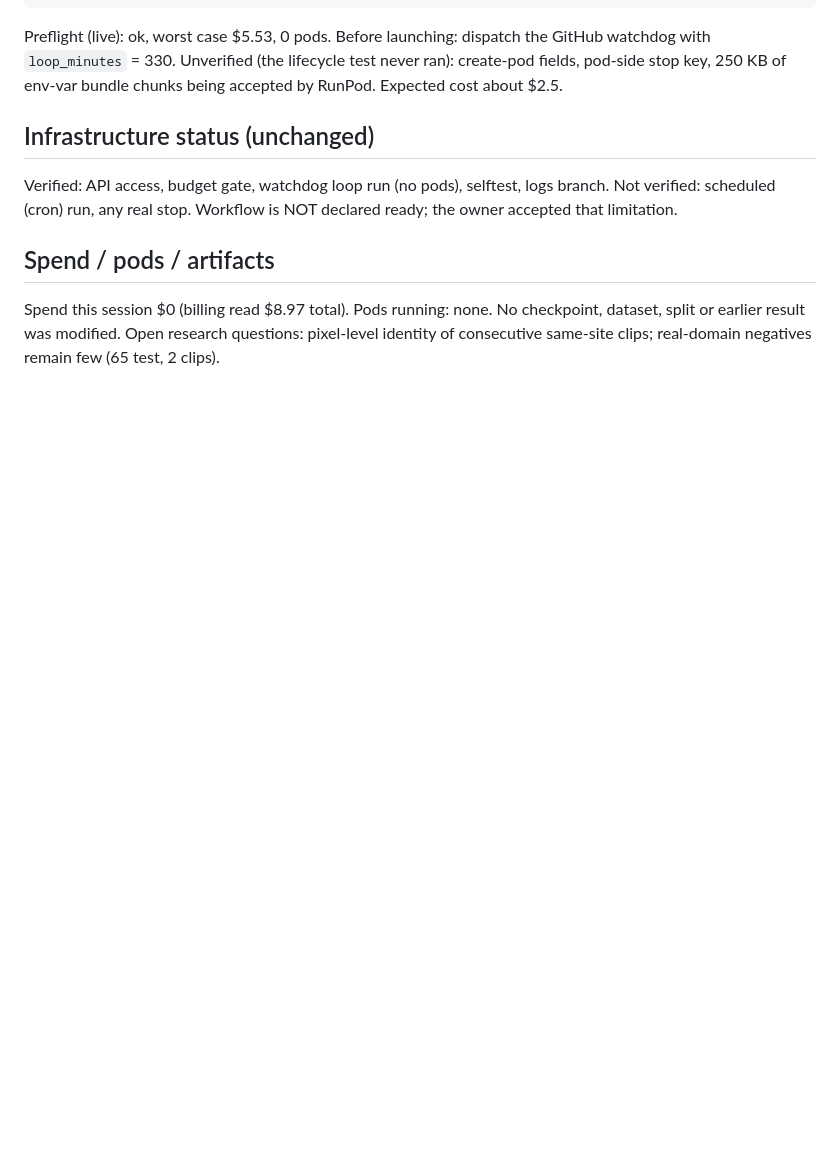
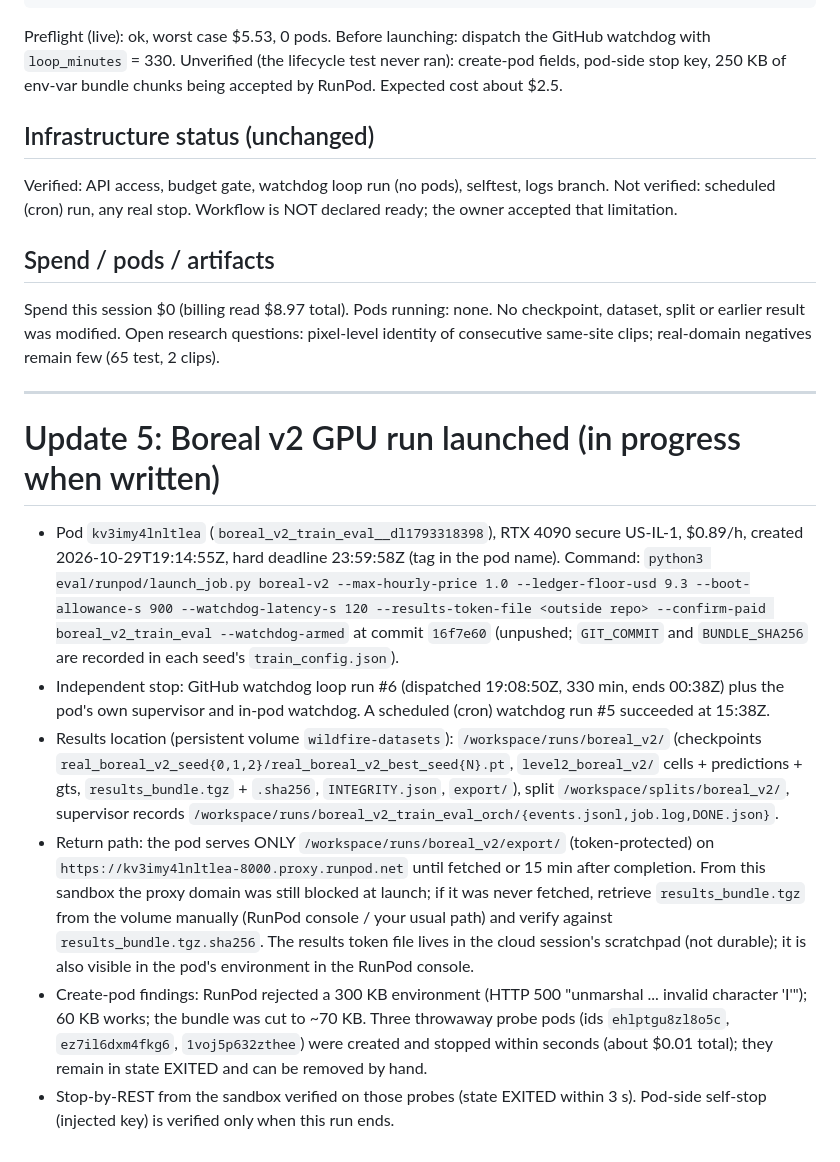
Before and after one commit to jabrogena5100/Ardupilot-UAV-YOLO, a Markdown page: docs/handoffs/from_cloud_2026-10-29.md, the part around the change. Drawn GitHub-style; blank space fills up the shorter version.

Commit message:
Record Boreal v2 launch (pod kv3imy4lnltlea) in status and handoff
Co-Authored-By: Claude Sonnet 5.5 <noreply@anthropic.com>
Claude-Session: https://claude.ai/code/session_01Aw78yesvB2qjWoiwsYnej1

```diff
--- a/docs/handoffs/from_cloud_2026-10-29.md
+++ b/docs/handoffs/from_cloud_2026-10-29.md
@@ -158,3 +158,14 @@ Verified: API access, budget gate, watchdog loop run (no pods), selftest, logs b
 
 ## Spend / pods / artifacts
 Spend this session $0 (billing read $8.97 total). Pods running: none. No checkpoint, dataset, split or earlier result was modified. Open research questions: pixel-level identity of consecutive same-site clips; real-domain negatives remain few (65 test, 2 clips).
+
+---
+
+# Update 5: Boreal v2 GPU run launched (in progress when written)
+
+- Pod `kv3imy4lnltlea` (`boreal_v2_train_eval__dl1793318398`), RTX 4090 secure US-IL-1, $0.89/h, created 2026-10-29T19:14:55Z, hard deadline 23:59:58Z (tag in the pod name). Command: `python3 eval/runpod/launch_job.py boreal-v2 --max-hourly-price 1.0 --ledger-floor-usd 9.3 --boot-allowance-s 900 --watchdog-latency-s 120 --results-token-file <outside repo> --confirm-paid boreal_v2_train_eval --watchdog-armed` at commit `16f7e60` (unpushed; `GIT_COMMIT` and `BUNDLE_SHA256` are recorded in each seed's `train_config.json`).
+- Independent stop: GitHub watchdog loop run #6 (dispatched 19:08:50Z, 330 min, ends 00:38Z) plus the pod's own supervisor and in-pod watchdog. A scheduled (cron) watchdog run #5 succeeded at 15:38Z.
+- Results location (persistent volume `wildfire-datasets`): `/workspace/runs/boreal_v2/` (checkpoints `real_boreal_v2_seed{0,1,2}/real_boreal_v2_best_seed{N}.pt`, `level2_boreal_v2/` cells + predictions + gts, `results_bundle.tgz` + `.sha256`, `INTEGRITY.json`, `export/`), split `/workspace/splits/boreal_v2/`, supervisor records `/workspace/runs/boreal_v2_train_eval_orch/{events.jsonl,job.log,DONE.json}`.
+- Return path: the pod serves ONLY `/workspace/runs/boreal_v2/export/` (token-protected) on `https://kv3imy4lnltlea-8000.proxy.runpod.net` until fetched or 15 min after completion. From this sandbox the proxy domain was still blocked at launch; if it was never fetched, retrieve `results_bundle.tgz` from the volume manually (RunPod console / your usual path) and verify against `results_bundle.tgz.sha256`. The results token file lives in the cloud session's scratchpad (not durable); it is also visible in the pod's environment in the RunPod console.
+- Create-pod findings: RunPod rejected a 300 KB environment (HTTP 500 "unmarshal ... invalid character 'I'"); 60 KB works; the bundle was cut to ~70 KB. Three throwaway probe pods (ids `ehlptgu8zl8o5c`, `ez7il6dxm4fkg6`, `1voj5p632zthee`) were created and stopped within seconds (about $0.01 total); they remain in state EXITED and can be removed by hand.
+- Stop-by-REST from the sandbox verified on those probes (state EXITED within 3 s). Pod-side self-stop (injected key) is verified only when this run ends.
```
Also changed, not shown: docs/project-status.md (+1 -1 lines).
